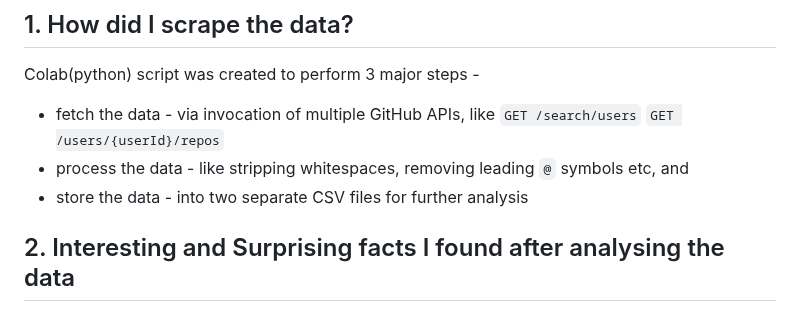
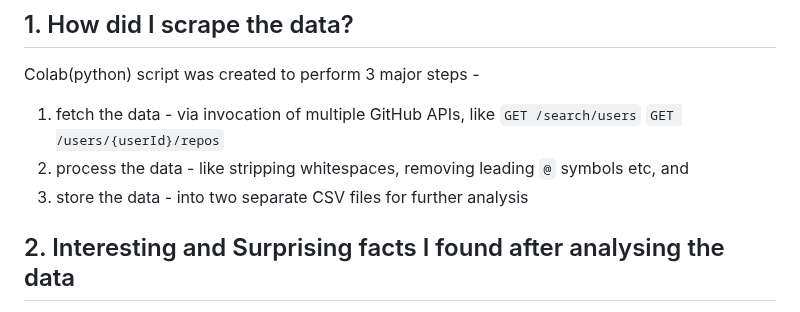
Before and after one commit to sidg75/tds-project1, a Markdown page: README.md, the part around the change. Drawn GitHub-style.

```diff
--- a/README.md
+++ b/README.md
@@ -4,9 +4,9 @@
 
 ## 1. How did I scrape the data?
 Colab(python) script was created to perform 3 major steps -
-- fetch the data - via invocation of multiple GitHub APIs, like `GET /search/users` `GET /users/{userId}/repos`
-- process the data - like stripping whitespaces, removing leading `@` symbols etc, and
-- store the data - into two separate CSV files for further analysis
+1. fetch the data - via invocation of multiple GitHub APIs, like `GET /search/users` `GET /users/{userId}/repos`
+2. process the data - like stripping whitespaces, removing leading `@` symbols etc, and
+3. store the data - into two separate CSV files for further analysis
 
 ## 2. Interesting and Surprising facts I found after analysing the data
 - **COVID-19 impact?**: In the last 16 years of GitHub's history, year 2021 was a breakout year (refer graph below). It saw huge spike in creation of new repos and followers. It may be due to COVID-19 pandemic leading more developers to be working remotely and engaging in personal or open-source projects. Also, it coincides with the increased adoption of [GitHub Copilot(AI) that year](https://trends.google.com/trends/explore?date=today%205-y&q=github%20copilot&hl=en)
```
